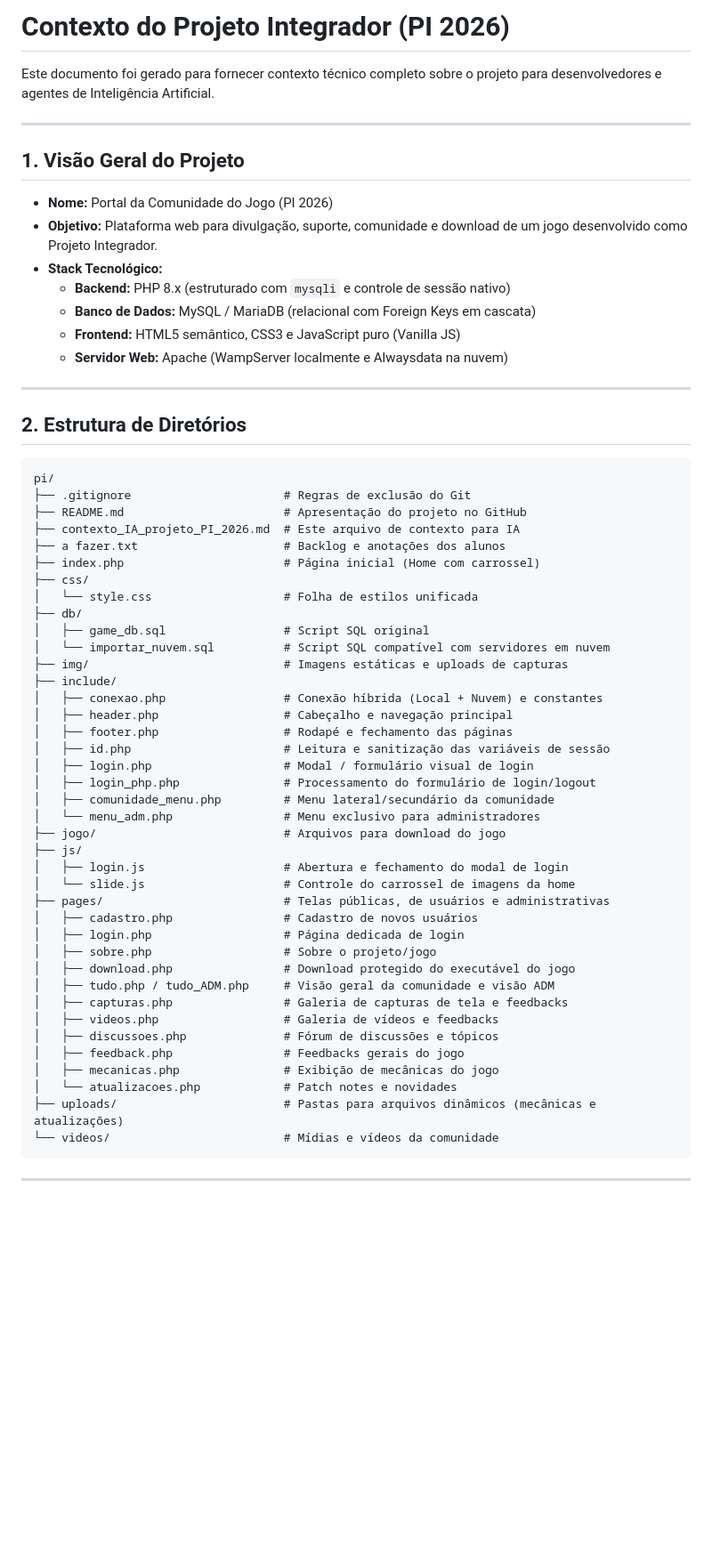
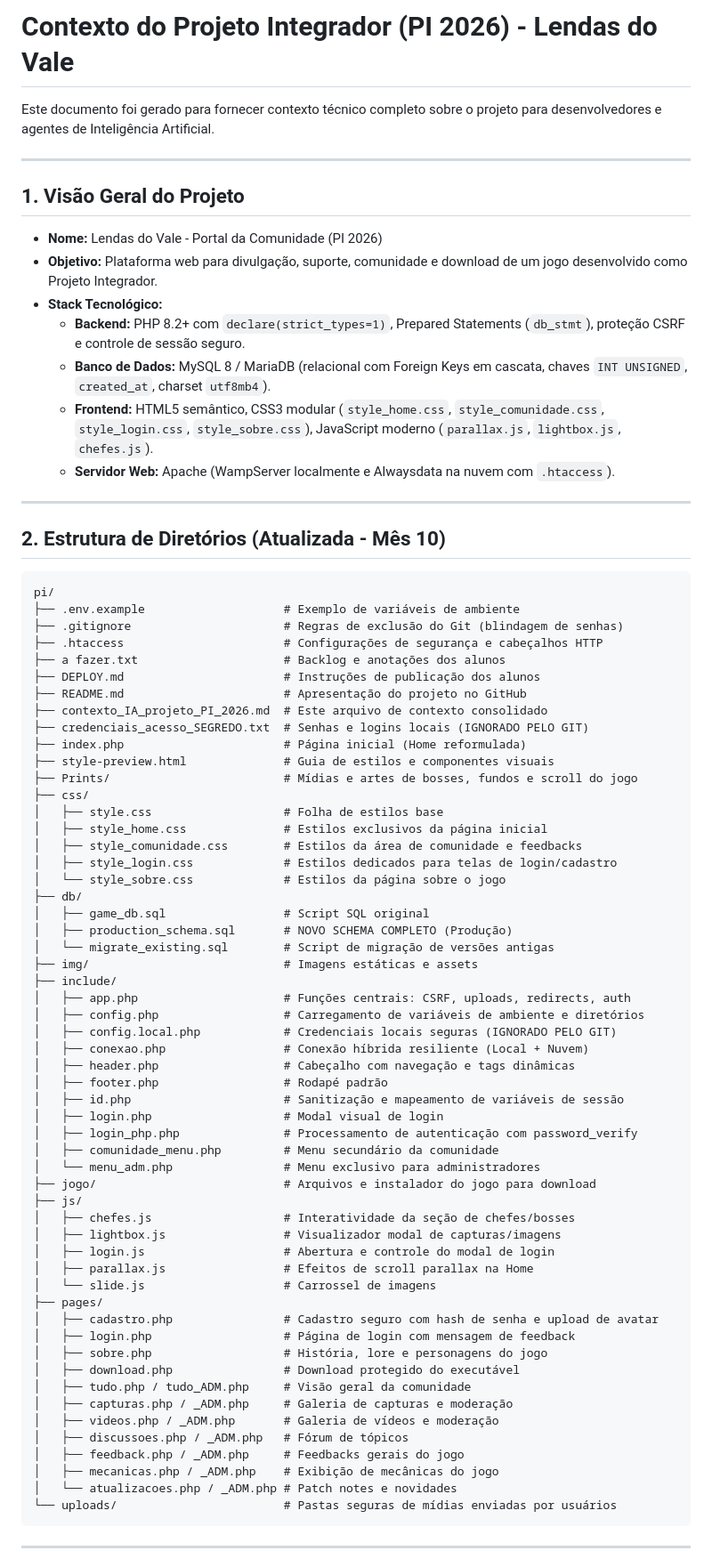
Before and after one commit to Larck6/pi-jogo-2026, a Markdown page: contexto_IA_projeto_PI_2026.md, the part around one of its changes. Shown at 89% size. GitHub-like rendering; blank space fills up the shorter version.

Commit message:
docs: atualizar contexto do projeto com a refatoracao do mes 10

````diff
--- a/contexto_IA_projeto_PI_2026.md
+++ b/contexto_IA_projeto_PI_2026.md
@@ -1,61 +1,77 @@
-# Contexto do Projeto Integrador (PI 2026)
+# Contexto do Projeto Integrador (PI 2026) - Lendas do Vale
 
 Este documento foi gerado para fornecer contexto técnico completo sobre o projeto para desenvolvedores e agentes de Inteligência Artificial.
 
 ---
 
 ## 1. Visão Geral do Projeto
-* **Nome:** Portal da Comunidade do Jogo (PI 2026)
+* **Nome:** Lendas do Vale - Portal da Comunidade (PI 2026)
 * **Objetivo:** Plataforma web para divulgação, suporte, comunidade e download de um jogo desenvolvido como Projeto Integrador.
 * **Stack Tecnológico:**
-  * **Backend:** PHP 8.x (estruturado com `mysqli` e controle de sessão nativo)
-  * **Banco de Dados:** MySQL / MariaDB (relacional com Foreign Keys em cascata)
-  * **Frontend:** HTML5 semântico, CSS3 e JavaScript puro (Vanilla JS)
-  * **Servidor Web:** Apache (WampServer localmente e Alwaysdata na nuvem)
+  * **Backend:** PHP 8.2+ com `declare(strict_types=1)`, Prepared Statements (`db_stmt`), proteção CSRF e controle de sessão seguro.
+  * **Banco de Dados:** MySQL 8 / MariaDB (relacional com Foreign Keys em cascata, chaves `INT UNSIGNED`, `created_at`, charset `utf8mb4`).
+  * **Frontend:** HTML5 semântico, CSS3 modular (`style_home.css`, `style_comunidade.css`, `style_login.css`, `style_sobre.css`), JavaScript moderno (`parallax.js`, `lightbox.js`, `chefes.js`).
+  * **Servidor Web:** Apache (WampServer localmente e Alwaysdata na nuvem com `.htaccess`).
 
 ---
 
-## 2. Estrutura de Diretórios
+## 2. Estrutura de Diretórios (Atualizada - Mês 10)
 ```text
 pi/
-├── .gitignore                      # Regras de exclusão do Git
+├── .env.example                    # Exemplo de variáveis de ambiente
+├── .gitignore                      # Regras de exclusão do Git (blindagem de senhas)
+├── .htaccess                       # Configurações de segurança e cabeçalhos HTTP
+├── a fazer.txt                     # Backlog e anotações dos alunos
+├── DEPLOY.md                       # Instruções de publicação dos alunos
 ├── README.md                       # Apresentação do projeto no GitHub
-├── contexto_IA_projeto_PI_2026.md  # Este arquivo de contexto para IA
-├── a fazer.txt                     # Backlog e anotações dos alunos
-├── index.php                       # Página inicial (Home com carrossel)
+├── contexto_IA_projeto_PI_2026.md  # Este arquivo de contexto consolidado
+├── credenciais_acesso_SEGREDO.txt  # Senhas e logins locais (IGNORADO PELO GIT)
+├── index.php                       # Página inicial (Home reformulada)
+├── style-preview.html              # Guia de estilos e componentes visuais
+├── Prints/                         # Mídias e artes de bosses, fundos e scroll do jogo
 ├── css/
-│   └── style.css                   # Folha de estilos unificada
+│   ├── style.css                   # Folha de estilos base
+│   ├── style_home.css              # Estilos exclusivos da página inicial
+│   ├── style_comunidade.css        # Estilos da área de comunidade e feedbacks
+│   ├── style_login.css             # Estilos dedicados para telas de login/cadastro
+│   └── style_sobre.css             # Estilos da página sobre o jogo
 ├── db/
 │   ├── game_db.sql                 # Script SQL original
-│   └── importar_nuvem.sql          # Script SQL compatível com servidores em nuvem
-├── img/                            # Imagens estáticas e uploads de capturas
+│   ├── production_schema.sql       # NOVO SCHEMA COMPLETO (Produção)
+│   └── migrate_existing.sql        # Script de migração de versões antigas
+├── img/                            # Imagens estáticas e assets
 ├── include/
-│   ├── conexao.php                 # Conexão híbrida (Local + Nuvem) e constantes
-│   ├── header.php                  # Cabeçalho e navegação principal
-│   ├── footer.php                  # Rodapé e fechamento das páginas
-│   ├── id.php                      # Leitura e sanitização das variáveis de sessão
-│   ├── login.php                   # Modal / formulário visual de login
-│   ├── login_php.php               # Processamento do formulário de login/logout
-│   ├── comunidade_menu.php         # Menu lateral/secundário da comunidade
+│   ├── app.php                     # Funções centrais: CSRF, uploads, redirects, auth
+│   ├── config.php                  # Carregamento de variáveis de ambiente e diretórios
+│   ├── config.local.php            # Credenciais locais seguras (IGNORADO PELO GIT)
+│   ├── conexao.php                 # Conexão híbrida resiliente (Local + Nuvem)
+│   ├── header.php                  # Cabeçalho com navegação e tags dinâmicas
+│   ├── footer.php                  # Rodapé padrão
+│   ├── id.php                      # Sanitização e mapeamento de variáveis de sessão
+│   ├── login.php                   # Modal visual de login
+│   ├── login_php.php               # Processamento de autenticação com password_verify
+│   ├── comunidade_menu.php         # Menu secundário da comunidade
 │   └── menu_adm.php                # Menu exclusivo para administradores
-├── jogo/                           # Arquivos para download do jogo
+├── jogo/                           # Arquivos e instalador do jogo para download
 ├── js/
-│   ├── login.js                    # Abertura e fechamento do modal de login
-│   └── slide.js                    # Controle do carrossel de imagens da home
-├── pages/                          # Telas públicas, de usuários e administrativas
-│   ├── cadastro.php                # Cadastro de novos usuários
-│   ├── login.php                   # Página dedicada de login
-│   ├── sobre.php                   # Sobre o projeto/jogo
-│   ├── download.php                # Download protegido do executável do jogo
-│   ├── tudo.php / tudo_ADM.php     # Visão geral da comunidade e visão ADM
-│   ├── capturas.php                # Galeria de capturas de tela e feedbacks
-│   ├── videos.php                  # Galeria de vídeos e feedbacks
-│   ├── discussoes.php              # Fórum de discussões e tópicos
-│   ├── feedback.php                # Feedbacks gerais do jogo
-│   ├── mecanicas.php               # Exibição de mecânicas do jogo
-│   └── atualizacoes.php            # Patch notes e novidades
-├── uploads/                        # Pastas para arquivos dinâmicos (mecânicas e atualizações)
-└── videos/                         # Mídias e vídeos da comunidade
+│   ├── chefes.js                   # Interatividade da seção de chefes/bosses
+│   ├── lightbox.js                 # Visualizador modal de capturas/imagens
+│   ├── login.js                    # Abertura e controle do modal de login
+│   ├── parallax.js                 # Efeitos de scroll parallax na Home
+│   └── slide.js                    # Carrossel de imagens
+├── pages/
+│   ├── cadastro.php                # Cadastro seguro com hash de senha e upload de avatar
+│   ├── login.php                   # Página de login com mensagem de feedback
+│   ├── sobre.php                   # História, lore e personagens do jogo
+│   ├── download.php                # Download protegido do executável
+│   ├── tudo.php / tudo_ADM.php     # Visão geral da comunidade
+│   ├── capturas.php / _ADM.php     # Galeria de capturas e moderação
+│   ├── videos.php / _ADM.php       # Galeria de vídeos e moderação
+│   ├── discussoes.php / _ADM.php   # Fórum de tópicos
+│   ├── feedback.php / _ADM.php     # Feedbacks gerais do jogo
+│   ├── mecanicas.php / _ADM.php    # Exibição de mecânicas do jogo
+│   └── atualizacoes.php / _ADM.php # Patch notes e novidades
+└── uploads/                        # Pastas seguras de mídias enviadas por usuários
 ```
 
 ---
````
Also changed, not shown: other parts of contexto_IA_projeto_PI_2026.md (+16 -59 lines).
